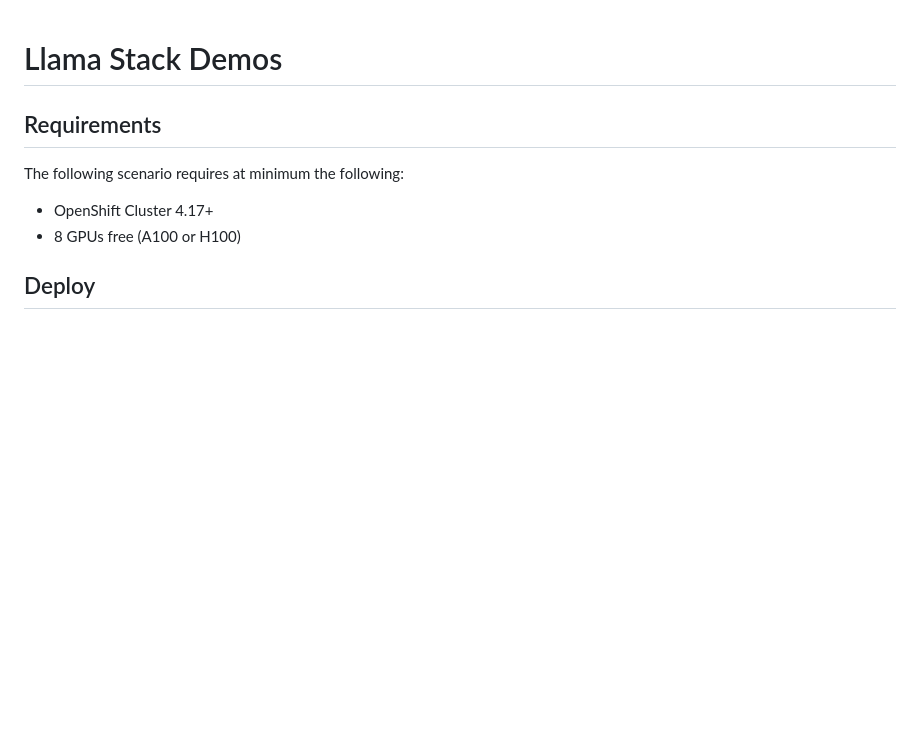
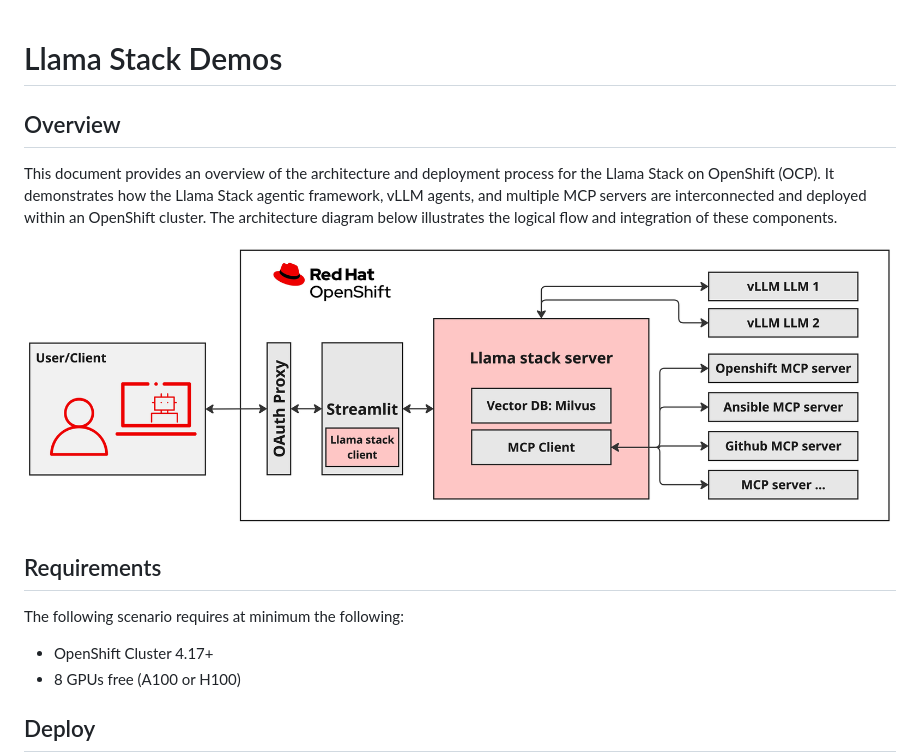
Before and after one commit to tosin2013/llama-stack-demos, a Markdown page: README.md, the part around the change. Drawn GitHub-style; pictures changed too: images/architecture-diagram.jpg (added); blank space fills up the shorter version.

Commit message:
doc: add architecture diagram and a bit intro (#65)
* Add architecture diagram and a bit intro

* add milvus

* address comment

```diff
--- a/README.md
+++ b/README.md
@@ -1,4 +1,8 @@
 # Llama Stack Demos
+## Overview
+This document provides an overview of the architecture and deployment process for the Llama Stack on OpenShift (OCP). It demonstrates how the Llama Stack agentic framework, vLLM agents, and multiple MCP servers are interconnected and deployed within an OpenShift cluster. The architecture diagram below illustrates the logical flow and integration of these components.
+
+![Architecture Diagram](./images/architecture-diagram.jpg)
 
 ## Requirements
 The following scenario requires at minimum the following:
```
